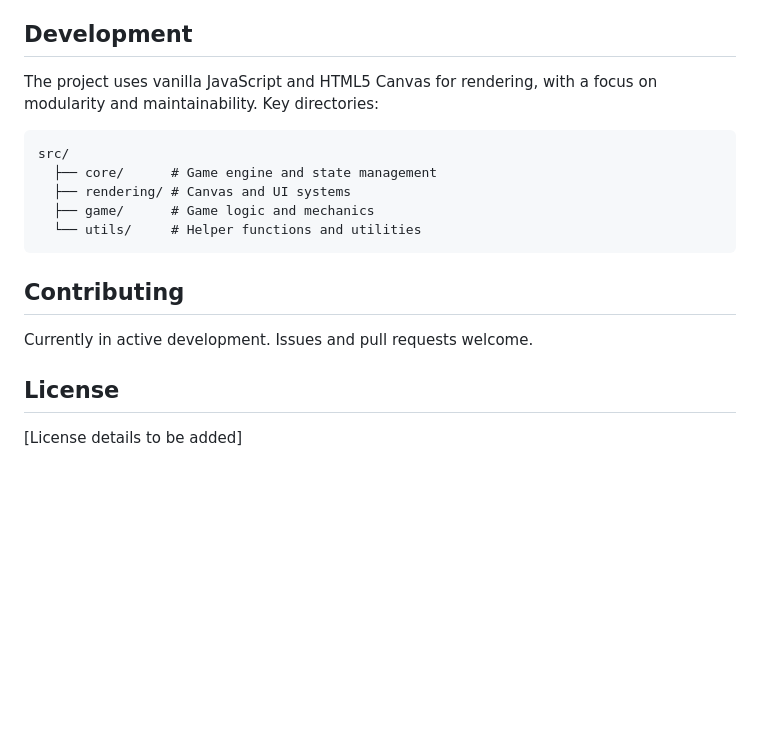
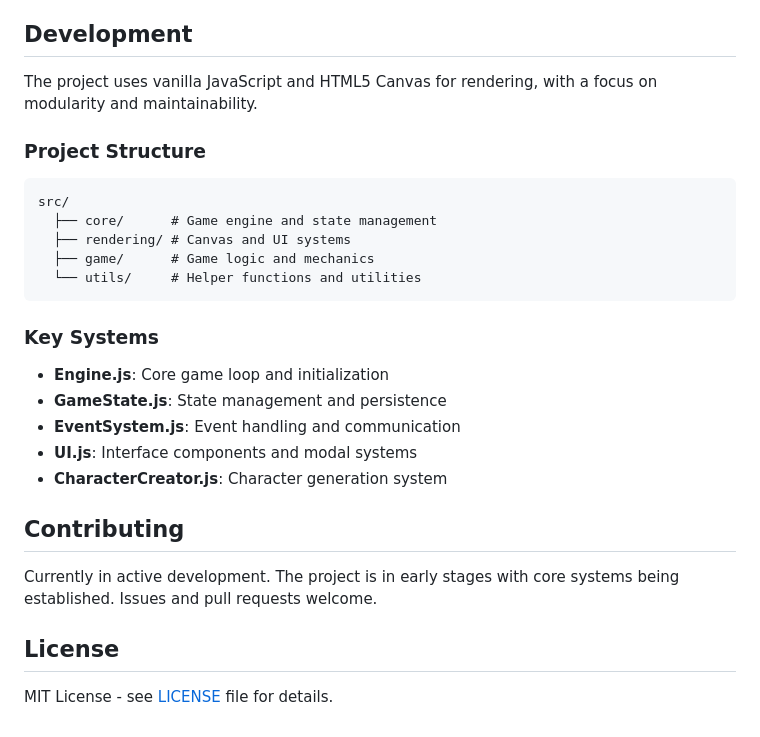
Before and after one commit to RogueCtrl/Descent-Cyber-Wizardry, a Markdown page: README.md, the part around the change printed below. Drawn GitHub-style; blank space fills up the shorter version.

````diff
--- a/README.md
+++ b/README.md
@@ -21,8 +63,9 @@ A modern browser-based homage to the classic dungeon crawler Wizardry, reimagine
 
 ## Development
 
-The project uses vanilla JavaScript and HTML5 Canvas for rendering, with a focus on modularity and maintainability. Key directories:
+The project uses vanilla JavaScript and HTML5 Canvas for rendering, with a focus on modularity and maintainability.
 
+### Project Structure
 ```
 src/
   ├── core/      # Game engine and state management
@@ -31,10 +74,17 @@ src/
   └── utils/     # Helper functions and utilities
 ```
 
+### Key Systems
+- **Engine.js**: Core game loop and initialization
+- **GameState.js**: State management and persistence
+- **EventSystem.js**: Event handling and communication
+- **UI.js**: Interface components and modal systems
+- **CharacterCreator.js**: Character generation system
+
 ## Contributing
 
-Currently in active development. Issues and pull requests welcome.
+Currently in active development. The project is in early stages with core systems being established. Issues and pull requests welcome.
 
 ## License
 
-[License details to be added]
+MIT License - see [LICENSE](LICENSE) file for details.
````
Also changed, not shown: other parts of README.md (+44 -2 lines), assets/readme/cc-class.jpg (added), assets/readme/cc-confirmation.jpg (added), assets/readme/cc-race.jpg (added), assets/readme/town-menu.jpg (added), 2 other files.
